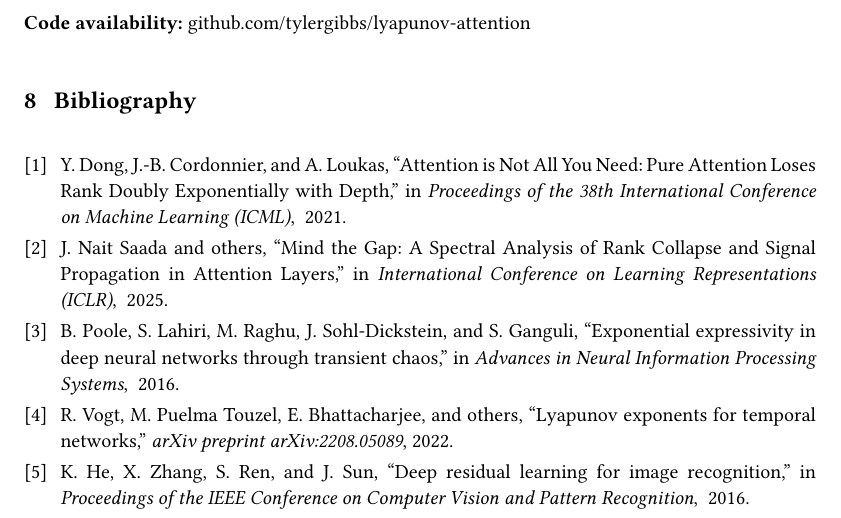
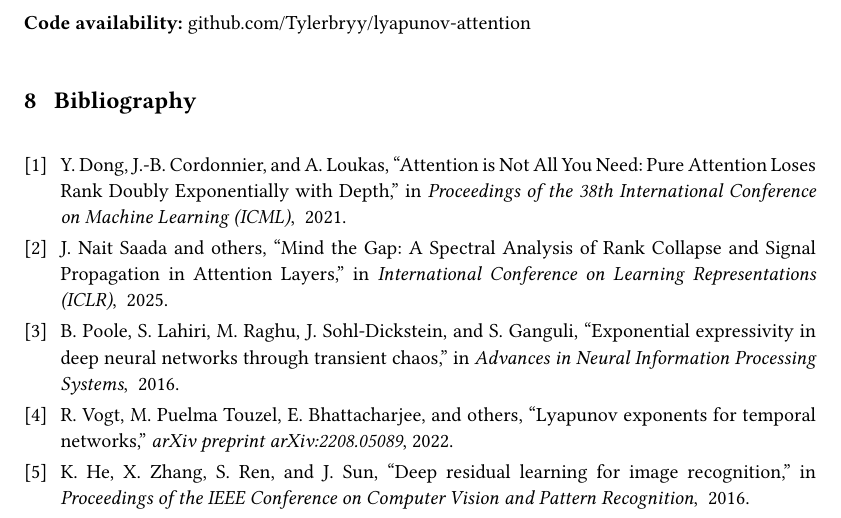
Before and after one commit to Tylerbryy/lyapunov-attention, a Typst document (attention_lyapunov_paper.typ): part of page 6 of 6, cut so that both start at the same text. Compiled offline with Typst 0.15; a missing font is replaced by an installed copy or a similar font.

Commit message:
Fix GitHub URL in paper
Co-Authored-By: Claude Opus 4.5 <noreply@anthropic.com>

```diff
--- a/attention_lyapunov_paper.typ
+++ b/attention_lyapunov_paper.typ
@@ -289,6 +289,6 @@ This is qualitatively different from RNNs (which can be chaotic with $Lambda > 0
 
 I have developed the first Lyapunov exponent framework for attention composition, bridging transformer theory with dynamical systems. The novel contributions include: (1) first computation of the full Lyapunov spectrum for attention products; (2) discovery of non-commutative Lyapunov structure unique to attention; (3) quantification of temperature effects on collapse rates; (4) refined closed-form formula for collapse depth prediction; (5) precise characterization of how residual connections prevent collapse.
 
-*Code availability:* #link("https://github.com/tylergibbs/lyapunov-attention")[github.com/tylergibbs/lyapunov-attention]
+*Code availability:* #link("https://github.com/Tylerbryy/lyapunov-attention")[github.com/Tylerbryy/lyapunov-attention]
 
 #bibliography("references.bib", style: "ieee")
```
